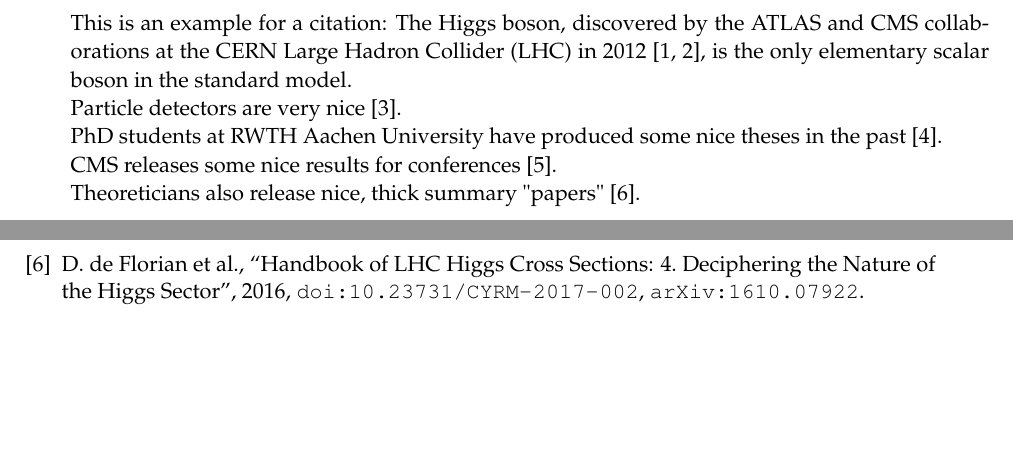
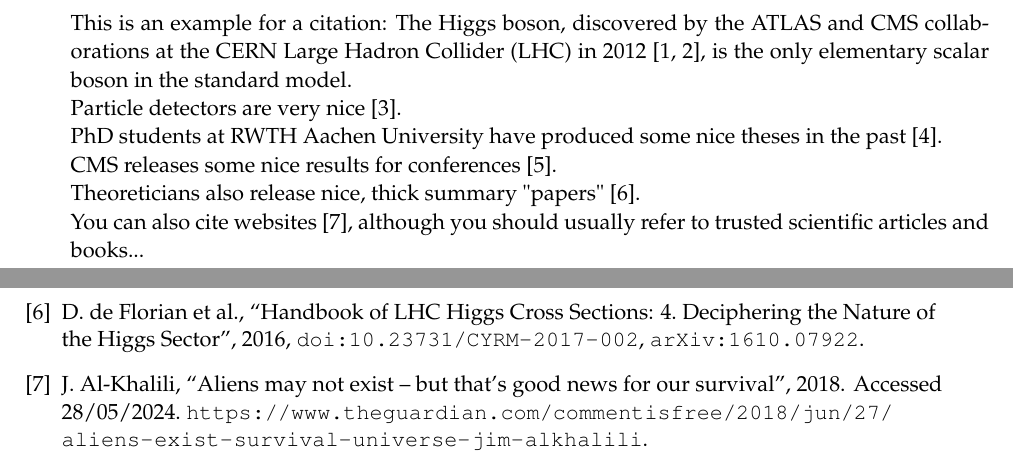
Before and after one commit to annikaseiler/BMscTemplate3a, a LaTeX thesis (thesis.tex, which reads bib/experimental.bib, content/theory.tex): two parts of pages 5 and 8 of 9, joined at a grey line, cut so that both start at the same text, the shorter picture padded with empty space. Compiled offline with pdfLaTeX; a LaTeX package or settings file that is missing is left out.

Commit message:
Readme (#2)
* updates for README

* more updates for Readme

* more updates for Readme

* Fine tuning README a bit and also citing a website for good measure

---------

Co-authored-by: FloMau <florian.mausolf@rwth-aachen.de>

```diff
--- a/bib/experimental.bib
+++ b/bib/experimental.bib
@@ -57,3 +57,11 @@
       year          = "2024",
       url           = "https://cds.cern.ch/record/2895314",
 }
+
+@misc{Guardian,
+  author = {Jim Al-Khalili},
+  title = {Aliens may not exist – but that’s good news for our survival},
+  year = 2018,
+  url = {https://www.theguardian.com/commentisfree/2018/jun/27/aliens-exist-survival-universe-jim-alkhalili},
+  note = {Accessed 28/05/2024}
+}
--- a/content/theory.tex
+++ b/content/theory.tex
@@ -11,3 +11,5 @@
 CMS releases some nice results for conferences~\cite{CMS-PAS-SMP-22-009}.
 
 Theoreticians also release nice, thick summary "papers"~\cite{LHCHiggsCrossSectionWorkingGroup:2016ypw}.
+
+You can also cite websites~\cite{Guardian}, although you should usually refer to trusted scientific articles and books...
```
Also changed, not shown: README.md.
